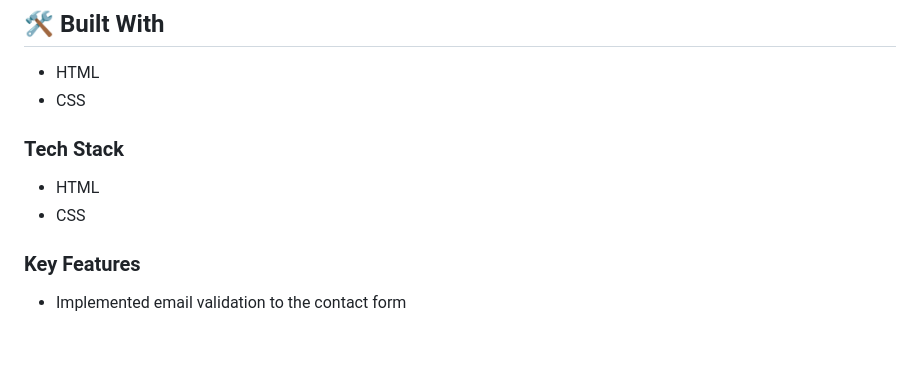
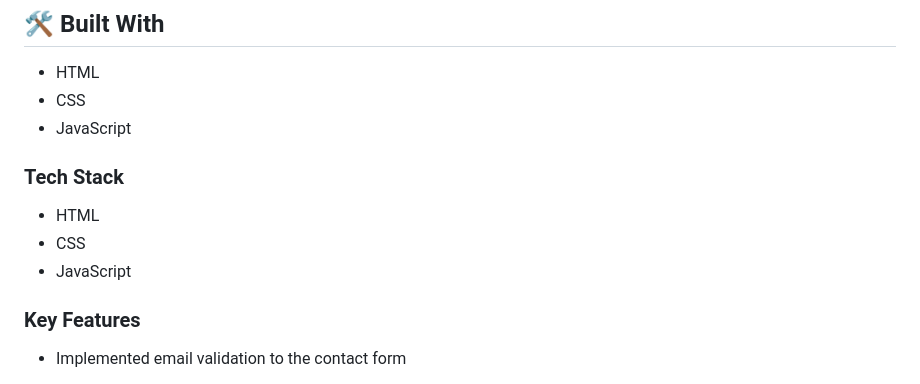
Before and after one commit to Xecyc/My-Portfolio-Project-outdated-, a Markdown page: README.md, the part around the change. Rendered like a GitHub page; blank space fills up the shorter version.

Commit message:
Add JavaScript to the Tech stack in the readme

```diff
--- a/README.md
+++ b/README.md
@@ -39,11 +39,13 @@
 
 - HTML
 - CSS
+- JavaScript
 
 ### Tech Stack <a name="tech-stack"></a>
 
 - HTML
 - CSS
+- JavaScript
 
 
 
```
